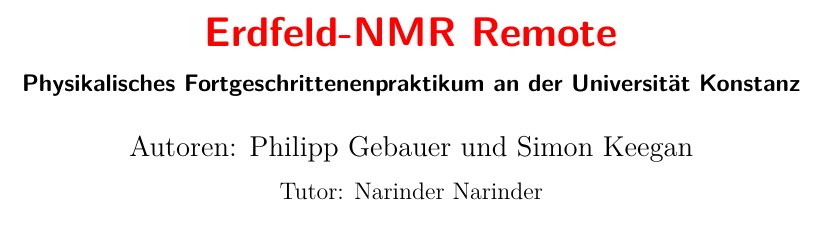
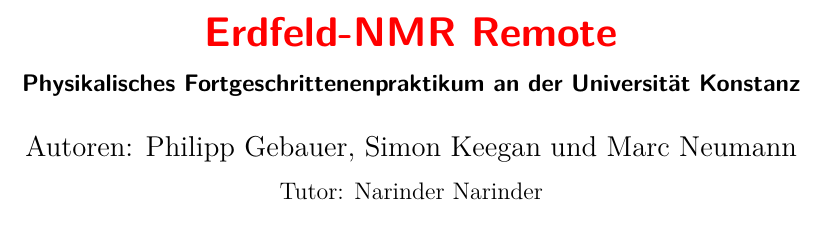
Before and after one commit to Philipp-Gebauer/EFNMR-Remote, a LaTeX paper (Auswertung-MR/main.tex, which reads Auswertung-MR/Kapitel/title.tex): part of page 1 of 8, cut so that both start at the same text. Compiled offline with pdfLaTeX.

Commit message:
Titelseite angepasst

```diff
--- a/Auswertung-MR/Kapitel/title.tex
+++ b/Auswertung-MR/Kapitel/title.tex
@@ -1,7 +1,7 @@
 % !TEX root = main.tex
 \title{\textcolor{red}{Erdfeld-NMR Remote}}
 \subtitle{Physikalisches Fortgeschrittenenpraktikum an der Universität Konstanz}
-\author{Autoren: Philipp Gebauer und Simon Keegan \\ \large{Tutor: Narinder Narinder}}
+\author{Autoren: Philipp Gebauer, Simon Keegan und Marc Neumann \\ \large{Tutor: Narinder Narinder}}
 \date{Versuch durchgeführt am \textcolor{red}{???}}
 \maketitle
 \begin{abstract}
```
Also changed, not shown: Auswertung-MR/main.pdf, 7 other files.
